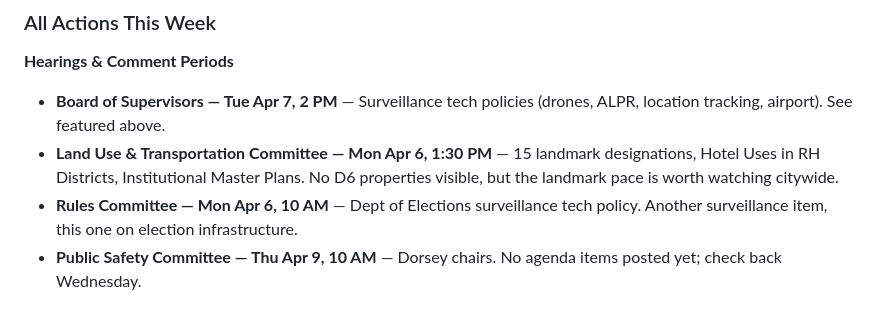
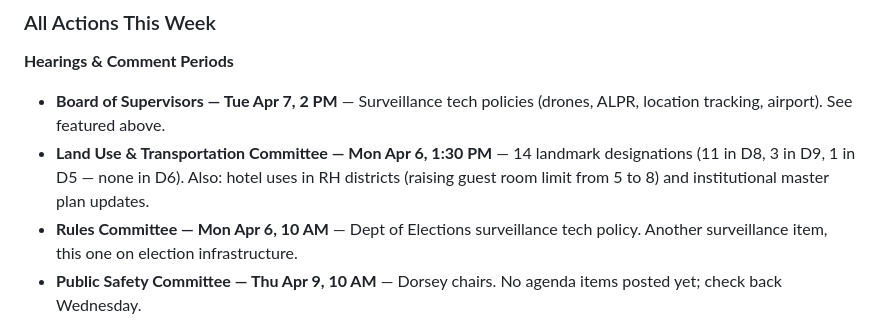
Before and after one commit to sgillen/civicclaw, a Markdown page: data/d6.md, the part around the change. GitHub-like rendering.

```diff
--- a/data/d6.md
+++ b/data/d6.md
@@ -31,7 +31,7 @@
 **Hearings & Comment Periods**
 
 - **Board of Supervisors — Tue Apr 7, 2 PM** — Surveillance tech policies (drones, ALPR, location tracking, airport). See featured above.
-- **Land Use & Transportation Committee — Mon Apr 6, 1:30 PM** — 15 landmark designations, Hotel Uses in RH Districts, Institutional Master Plans. No D6 properties visible, but the landmark pace is worth watching citywide.
+- **Land Use & Transportation Committee — Mon Apr 6, 1:30 PM** — 14 landmark designations (11 in D8, 3 in D9, 1 in D5 — none in D6). Also: hotel uses in RH districts (raising guest room limit from 5 to 8) and institutional master plan updates.
 - **Rules Committee — Mon Apr 6, 10 AM** — Dept of Elections surveillance tech policy. Another surveillance item, this one on election infrastructure.
 - **Public Safety Committee — Thu Apr 9, 10 AM** — Dorsey chairs. No agenda items posted yet; check back Wednesday.
 - **SFMTA Board — Tue Apr 7** — Muni Service Equity Strategy, curbside EV charging, roadway shared spaces, budget. D6 has heavy Muni ridership (30 Stockton, 8 Bayshore). Time TBD.
```
Also changed, not shown: data/d5.md (+3 -3 lines).
